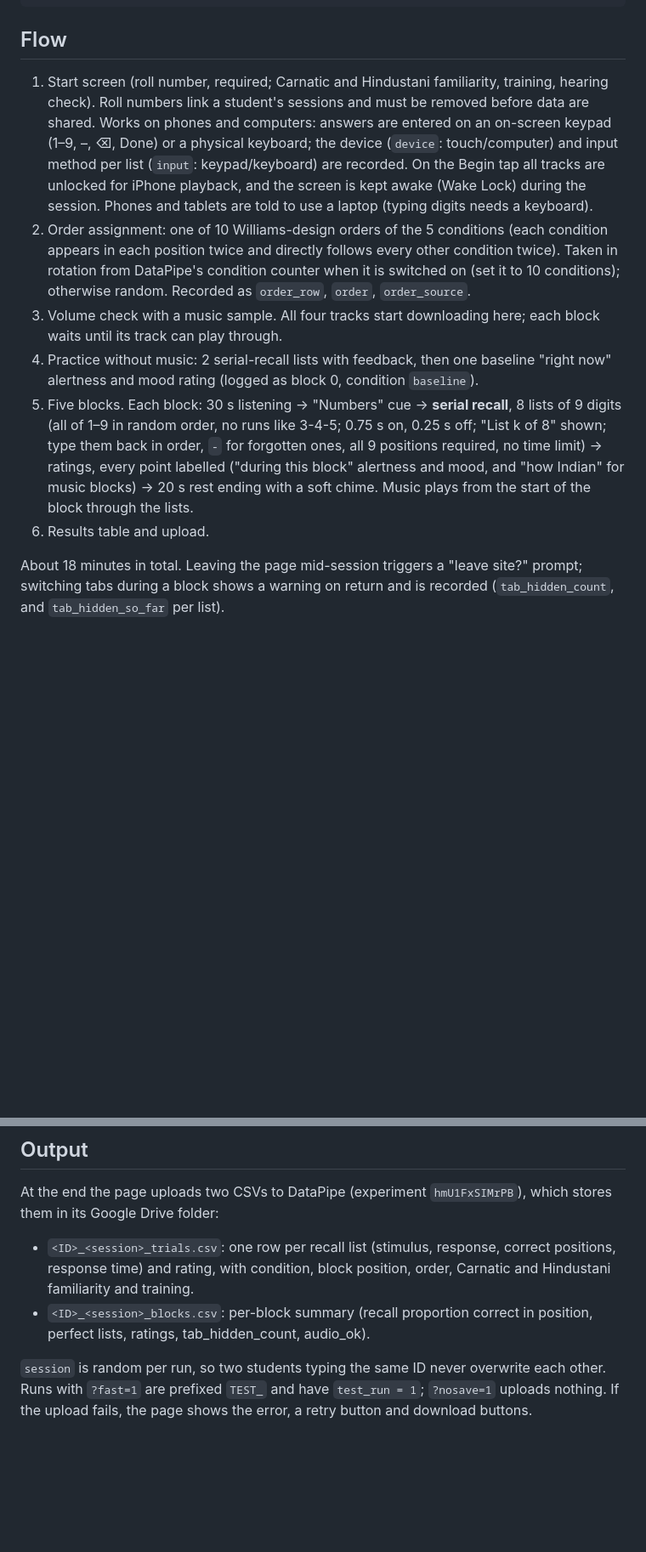
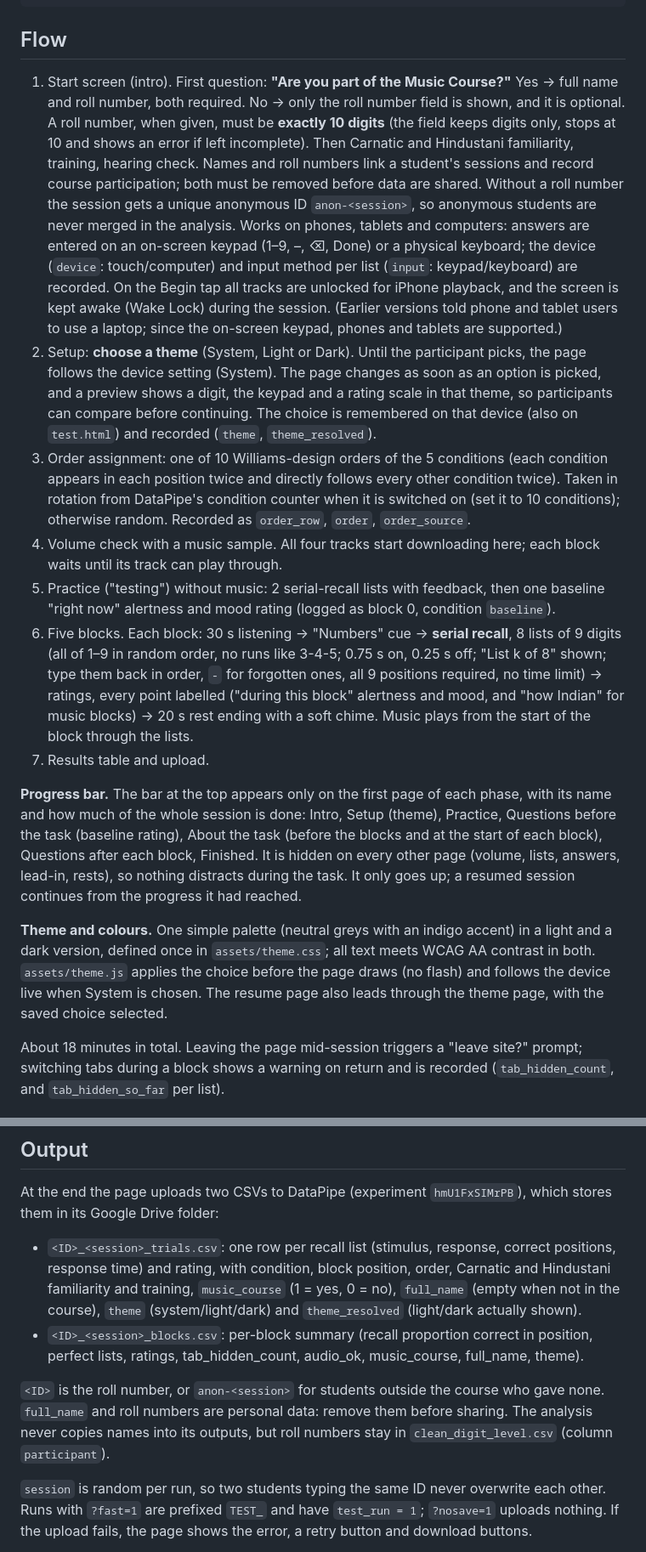
Before and after one commit to NJP6969/raga-experiment, a Markdown page: README.md, 2 parts joined by grey strips. Shown at 85% size. Drawn GitHub-style; blank space fills up the shorter version.

````diff
--- a/README.md
+++ b/README.md
@@ -26,12 +28,17 @@ python make_stimuli.py --assets ASSETS --fluidsynth PATH/fluidsynth.exe --gm PAT
 ```
 
 ## Flow
-1. Start screen (roll number, required; Carnatic and Hindustani familiarity, training, hearing check). Roll numbers link a student's sessions and must be removed before data are shared. Works on phones and computers: answers are entered on an on-screen keypad (1–9, –, ⌫, Done) or a physical keyboard; the device (`device`: touch/computer) and input method per list (`input`: keypad/keyboard) are recorded. On the Begin tap all tracks are unlocked for iPhone playback, and the screen is kept awake (Wake Lock) during the session. Phones and tablets are told to use a laptop (typing digits needs a keyboard).
-2. Order assignment: one of 10 Williams-design orders of the 5 conditions (each condition appears in each position twice and directly follows every other condition twice). Taken in rotation from DataPipe's condition counter when it is switched on (set it to 10 conditions); otherwise random. Recorded as `order_row`, `order`, `order_source`.
-3. Volume check with a music sample. All four tracks start downloading here; each block waits until its track can play through.
-4. Practice without music: 2 serial-recall lists with feedback, then one baseline "right now" alertness and mood rating (logged as block 0, condition `baseline`).
-5. Five blocks. Each block: 30 s listening → "Numbers" cue → **serial recall**, 8 lists of 9 digits (all of 1–9 in random order, no runs like 3-4-5; 0.75 s on, 0.25 s off; "List k of 8" shown; type them back in order, `-` for forgotten ones, all 9 positions required, no time limit) → ratings, every point labelled ("during this block" alertness and mood, and "how Indian" for music blocks) → 20 s rest ending with a soft chime. Music plays from the start of the block through the lists.
-6. Results table and upload.
+1. Start screen (intro). First question: **"Are you part of the Music Course?"** Yes → full name and roll number, both required. No → only the roll number field is shown, and it is optional. A roll number, when given, must be **exactly 10 digits** (the field keeps digits only, stops at 10 and shows an error if left incomplete). Then Carnatic and Hindustani familiarity, training, hearing check. Names and roll numbers link a student's sessions and record course participation; both must be removed before data are shared. Without a roll number the session gets a unique anonymous ID `anon-<session>`, so anonymous students are never merged in the analysis. Works on phones, tablets and computers: answers are entered on an on-screen keypad (1–9, –, ⌫, Done) or a physical keyboard; the device (`device`: touch/computer) and input method per list (`input`: keypad/keyboard) are recorded. On the Begin tap all tracks are unlocked for iPhone playback, and the screen is kept awake (Wake Lock) during the session. (Earlier versions told phone and tablet users to use a laptop; since the on-screen keypad, phones and tablets are supported.)
+2. Setup: **choose a theme** (System, Light or Dark). Until the participant picks, the page follows the device setting (System). The page changes as soon as an option is picked, and a preview shows a digit, the keypad and a rating scale in that theme, so participants can compare before continuing. The choice is remembered on that device (also on `test.html`) and recorded (`theme`, `theme_resolved`).
+3. Order assignment: one of 10 Williams-design orders of the 5 conditions (each condition appears in each position twice and directly follows every other condition twice). Taken in rotation from DataPipe's condition counter when it is switched on (set it to 10 conditions); otherwise random. Recorded as `order_row`, `order`, `order_source`.
+4. Volume check with a music sample. All four tracks start downloading here; each block waits until its track can play through.
+5. Practice ("testing") without music: 2 serial-recall lists with feedback, then one baseline "right now" alertness and mood rating (logged as block 0, condition `baseline`).
+6. Five blocks. Each block: 30 s listening → "Numbers" cue → **serial recall**, 8 lists of 9 digits (all of 1–9 in random order, no runs like 3-4-5; 0.75 s on, 0.25 s off; "List k of 8" shown; type them back in order, `-` for forgotten ones, all 9 positions required, no time limit) → ratings, every point labelled ("during this block" alertness and mood, and "how Indian" for music blocks) → 20 s rest ending with a soft chime. Music plays from the start of the block through the lists.
+7. Results table and upload.
+
+**Progress bar.** The bar at the top appears only on the first page of each phase, with its name and how much of the whole session is done: Intro, Setup (theme), Practice, Questions before the task (baseline rating), About the task (before the blocks and at the start of each block), Questions after each block, Finished. It is hidden on every other page (volume, lists, answers, lead-in, rests), so nothing distracts during the task. It only goes up; a resumed session continues from the progress it had reached.
+
+**Theme and colours.** One simple palette (neutral greys with an indigo accent) in a light and a dark version, defined once in `assets/theme.css`; all text meets WCAG AA contrast in both. `assets/theme.js` applies the choice before the page draws (no flash) and follows the device live when System is chosen. The resume page also leads through the theme page, with the saved choice selected.
 
 About 18 minutes in total. Leaving the page mid-session triggers a "leave site?" prompt; switching tabs during a block shows a warning on return and is recorded (`tab_hidden_count`, and `tab_hidden_so_far` per list).
 
@@ -42,8 +49,10 @@ About 18 minutes in total. Leaving the page mid-session triggers a "leave site?"
 
 ## Output
 At the end the page uploads two CSVs to DataPipe (experiment `hmU1FxSIMrPB`), which stores them in its Google Drive folder:
-- `<ID>_<session>_trials.csv`: one row per recall list (stimulus, response, correct positions, response time) and rating, with condition, block position, order, Carnatic and Hindustani familiarity and training.
-- `<ID>_<session>_blocks.csv`: per-block summary (recall proportion correct in position, perfect lists, ratings, tab_hidden_count, audio_ok).
+- `<ID>_<session>_trials.csv`: one row per recall list (stimulus, response, correct positions, response time) and rating, with condition, block position, order, Carnatic and Hindustani familiarity and training, `music_course` (1 = yes, 0 = no), `full_name` (empty when not in the course), `theme` (system/light/dark) and `theme_resolved` (light/dark actually shown).
+- `<ID>_<session>_blocks.csv`: per-block summary (recall proportion correct in position, perfect lists, ratings, tab_hidden_count, audio_ok, music_course, full_name, theme).
+
+`<ID>` is the roll number, or `anon-<session>` for students outside the course who gave none. `full_name` and roll numbers are personal data: remove them before sharing. The analysis never copies names into its outputs, but roll numbers stay in `clean_digit_level.csv` (column `participant`).
 
 `session` is random per run, so two students typing the same ID never overwrite each other. Runs with `?fast=1` are prefixed `TEST_` and have `test_run = 1`; `?nosave=1` uploads nothing. If the upload fails, the page shows the error, a retry button and download buttons.
 
````
Also changed, not shown: other parts of README.md (+36 -1 lines).
